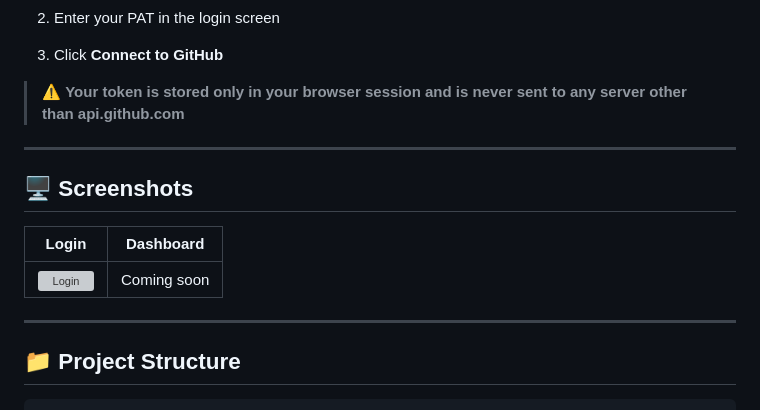
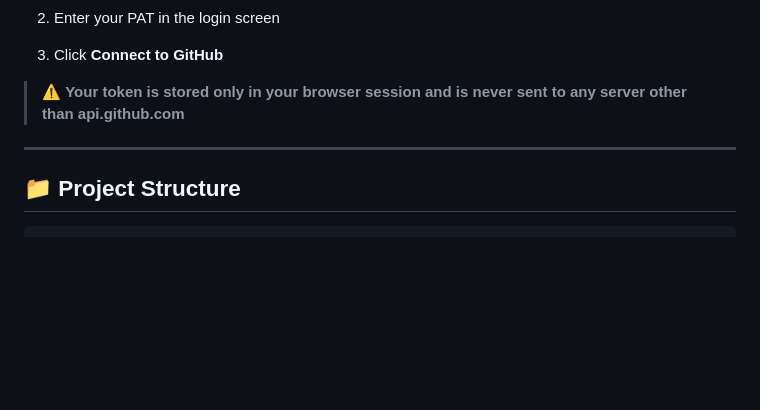
Before and after one commit to unn-Known1/github-for-non-developers, a Markdown page: README.md, the part around the change. Rendered like a GitHub page; blank space fills up the shorter version; grey boxes are pictures that could not be loaded.

Commit message:
Remove screenshots section from README
Removed screenshots section from README.

````diff
--- a/README.md
+++ b/README.md
@@ -156,14 +156,6 @@ npx serve .
 
 ---
 
-## 🖥️ Screenshots
-
-| Login | Dashboard |
-|:-----:|:---------:|
-| ![Login](screenshots/01-login-screen.png) | Coming soon |
-
----
-
 ## 📁 Project Structure
 
 ```
````
